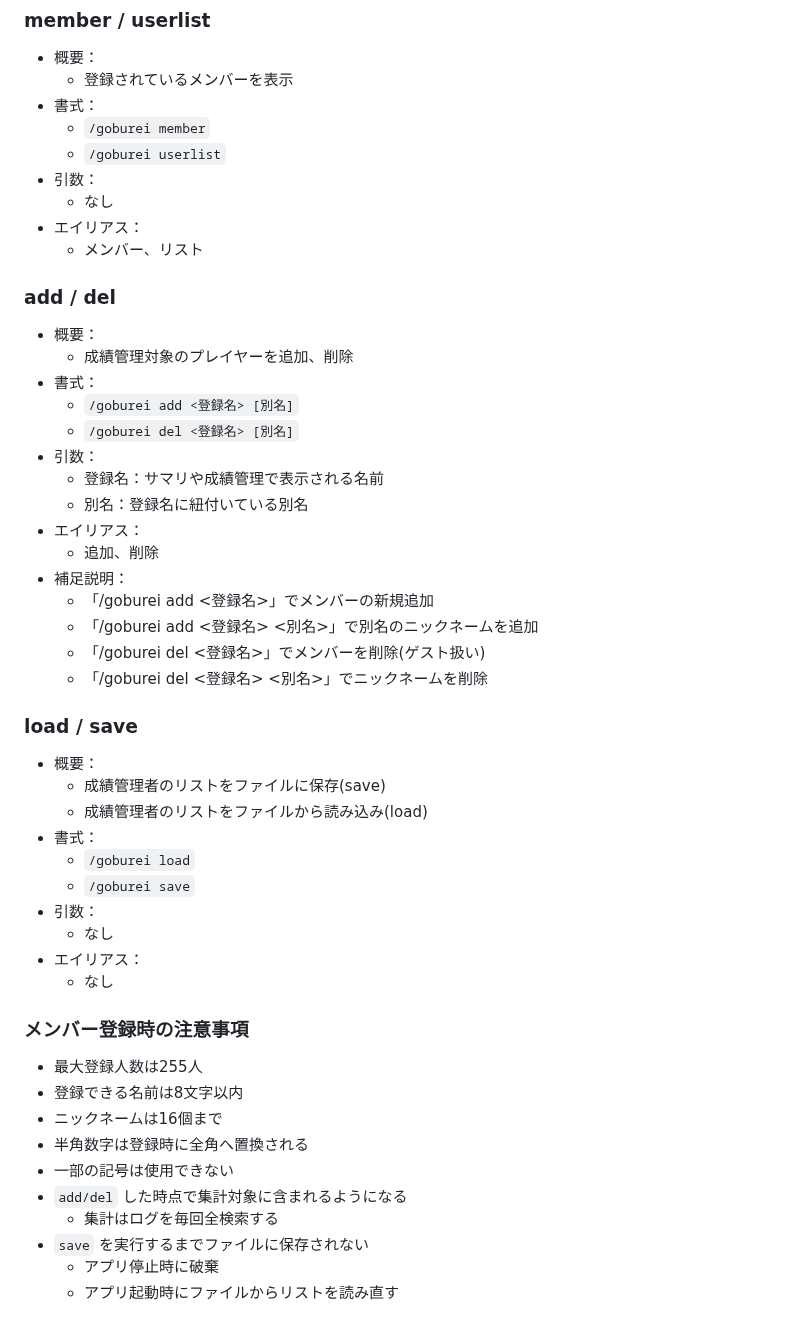
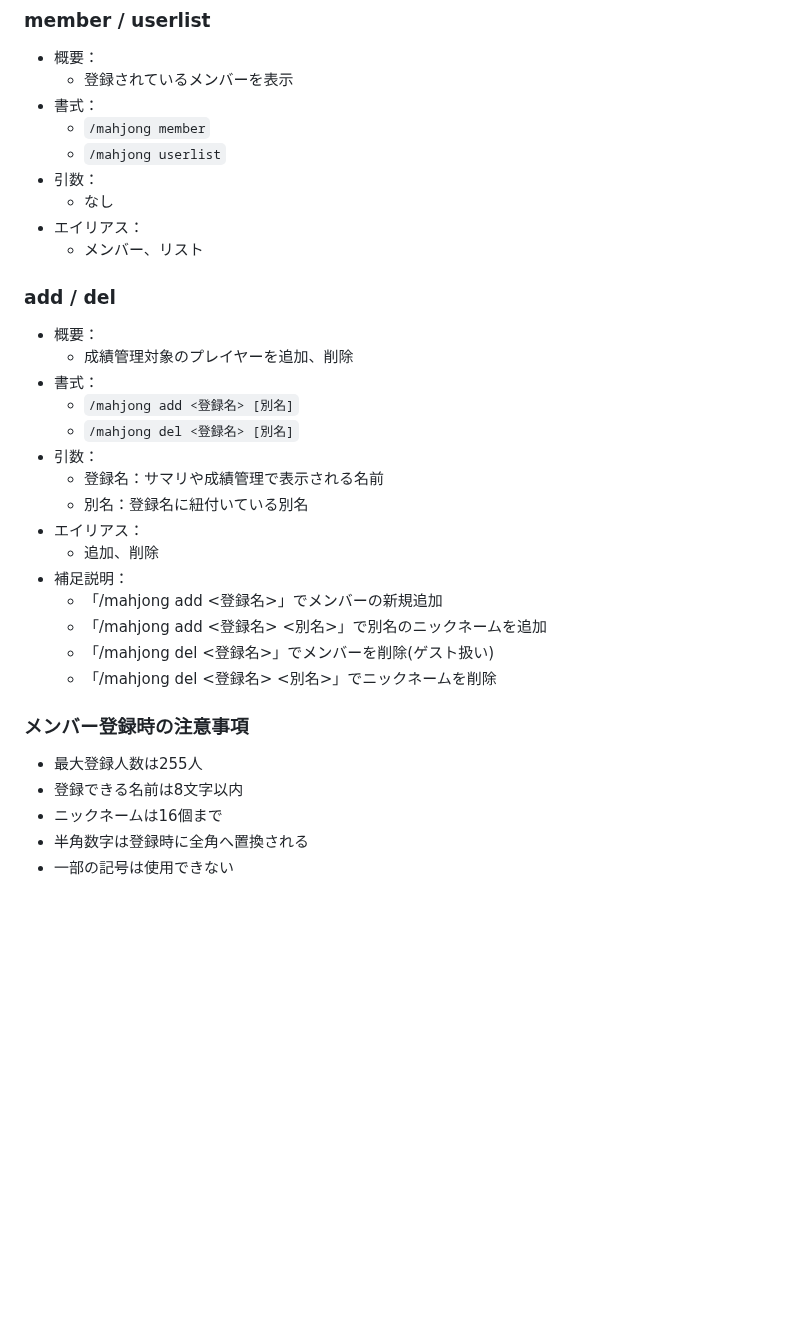
Before and after one commit to togakushi/slack-mahjong-score-management, a Markdown page: document/command.md, the part around one of its changes. Rendered like a GitHub page; blank space fills up the shorter version.

```diff
--- a/document/command.md
+++ b/document/command.md
@@ -83,8 +81,8 @@
 - 概要：
   - 登録されているメンバーを表示
 - 書式：
-  - `/goburei member`
-  - `/goburei userlist`
+  - `/mahjong member`
+  - `/mahjong userlist`
 - 引数：
   - なし
 - エイリアス：
@@ -95,31 +93,18 @@
 - 概要：
   - 成績管理対象のプレイヤーを追加、削除
 - 書式：
-  - `/goburei add <登録名> [別名]`
-  - `/goburei del <登録名> [別名]`
+  - `/mahjong add <登録名> [別名]`
+  - `/mahjong del <登録名> [別名]`
 - 引数：
   - 登録名：サマリや成績管理で表示される名前
   - 別名：登録名に紐付いている別名
 - エイリアス：
   - 追加、削除
 - 補足説明：
-  - 「/goburei add <登録名>」でメンバーの新規追加
-  - 「/goburei add <登録名> <別名>」で別名のニックネームを追加
-  - 「/goburei del <登録名>」でメンバーを削除(ゲスト扱い)
-  - 「/goburei del <登録名> <別名>」でニックネームを削除
-
-### load / save
-
-- 概要：
-  - 成績管理者のリストをファイルに保存(save)
-  - 成績管理者のリストをファイルから読み込み(load)
-- 書式：
-  - `/goburei load`
-  - `/goburei save`
-- 引数：
-  - なし
-- エイリアス：
-  - なし
+  - 「/mahjong add <登録名>」でメンバーの新規追加
+  - 「/mahjong add <登録名> <別名>」で別名のニックネームを追加
+  - 「/mahjong del <登録名>」でメンバーを削除(ゲスト扱い)
+  - 「/mahjong del <登録名> <別名>」でニックネームを削除
 
 ### メンバー登録時の注意事項
 
@@ -128,8 +113,3 @@
 - ニックネームは16個まで
 - 半角数字は登録時に全角へ置換される
 - 一部の記号は使用できない
-- `add/del` した時点で集計対象に含まれるようになる
-  - 集計はログを毎回全検索する
-- `save` を実行するまでファイルに保存されない
-  - アプリ停止時に破棄
-  - アプリ起動時にファイルからリストを読み直す
```
Also changed, not shown: other parts of document/command.md (+12 -14 lines).
